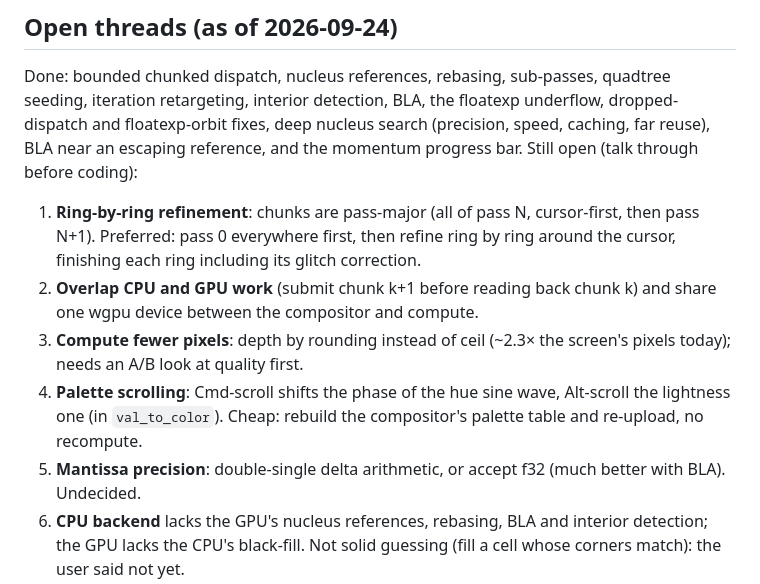
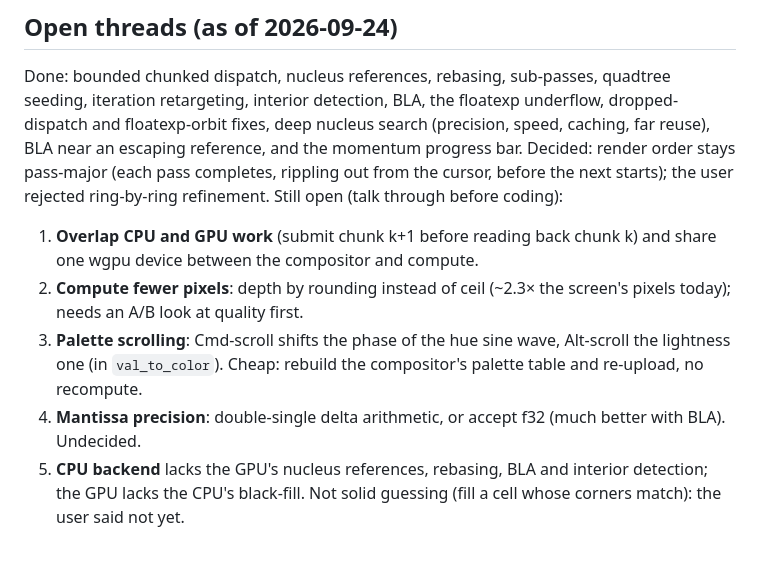
Before and after one commit to gorilskij/mandelbrot, a Markdown page: CLAUDE.md, the part around one of its changes. GitHub-like rendering; blank space fills up the shorter version.

Commit message:
CLAUDE.md: drop ring-by-ring refinement (rejected), keep pass-major order
Co-Authored-By: Claude Opus 5.5 <noreply@anthropic.com>

```diff
--- a/CLAUDE.md
+++ b/CLAUDE.md
@@ -281,21 +281,20 @@ Done: bounded chunked dispatch, nucleus references, rebasing, sub-passes,
 quadtree seeding, iteration retargeting, interior detection, BLA, the floatexp
 underflow, dropped-dispatch and floatexp-orbit fixes, deep nucleus search
 (precision, speed, caching, far reuse), BLA near an escaping reference, and
-the momentum progress bar. Still open (talk through before coding):
+the momentum progress bar. Decided: render order stays pass-major (each
+pass completes, rippling out from the cursor, before the next starts); the
+user rejected ring-by-ring refinement. Still open (talk through before
+coding):
 
-1. **Ring-by-ring refinement**: chunks are pass-major (all of pass N,
-   cursor-first, then pass N+1). Preferred: pass 0 everywhere first, then
-   refine ring by ring around the cursor, finishing each ring including its
-   glitch correction.
-2. **Overlap CPU and GPU work** (submit chunk k+1 before reading back chunk
+1. **Overlap CPU and GPU work** (submit chunk k+1 before reading back chunk
    k) and share one wgpu device between the compositor and compute.
-3. **Compute fewer pixels**: depth by rounding instead of ceil (~2.3× the
+2. **Compute fewer pixels**: depth by rounding instead of ceil (~2.3× the
    screen's pixels today); needs an A/B look at quality first.
-4. **Palette scrolling**: Cmd-scroll shifts the phase of the hue sine wave,
+3. **Palette scrolling**: Cmd-scroll shifts the phase of the hue sine wave,
    Alt-scroll the lightness one (in `val_to_color`). Cheap: rebuild the
    compositor's palette table and re-upload, no recompute.
-5. **Mantissa precision**: double-single delta arithmetic, or accept f32
+4. **Mantissa precision**: double-single delta arithmetic, or accept f32
    (much better with BLA). Undecided.
-6. **CPU backend** lacks the GPU's nucleus references, rebasing, BLA and
+5. **CPU backend** lacks the GPU's nucleus references, rebasing, BLA and
    interior detection; the GPU lacks the CPU's black-fill. Not solid
    guessing (fill a cell whose corners match): the user said not yet.
```
Also changed, not shown: other parts of CLAUDE.md (+1 -1 lines).
